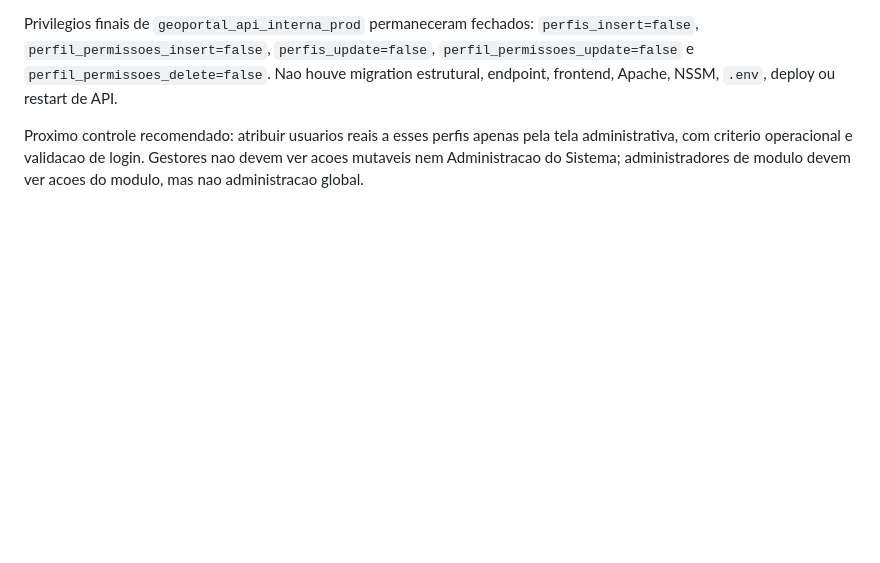
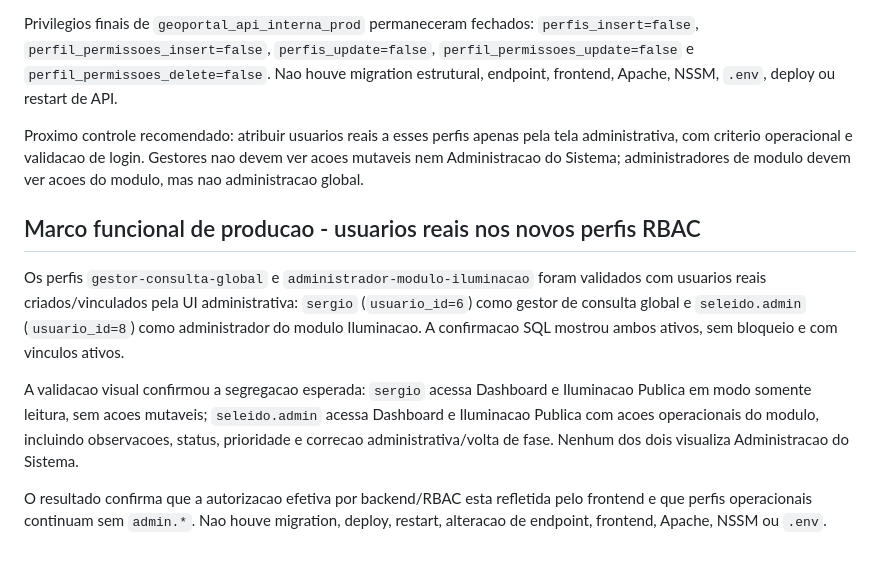
Before and after one commit to apschisky/geoportal-amambai, a Markdown page: geoportal-vite/docs/SECURITY-HARDENING-PLAN.md, the part around the change. GitHub-like rendering; blank space fills up the shorter version.

```diff
--- a/geoportal-vite/docs/SECURITY-HARDENING-PLAN.md
+++ b/geoportal-vite/docs/SECURITY-HARDENING-PLAN.md
@@ -492,3 +492,11 @@ Foram criados os perfis `gestor-consulta-global` (`id=3`) e `administrador-modul
 Privilegios finais de `geoportal_api_interna_prod` permaneceram fechados: `perfis_insert=false`, `perfil_permissoes_insert=false`, `perfis_update=false`, `perfil_permissoes_update=false` e `perfil_permissoes_delete=false`. Nao houve migration estrutural, endpoint, frontend, Apache, NSSM, `.env`, deploy ou restart de API.
 
 Proximo controle recomendado: atribuir usuarios reais a esses perfis apenas pela tela administrativa, com criterio operacional e validacao de login. Gestores nao devem ver acoes mutaveis nem Administracao do Sistema; administradores de modulo devem ver acoes do modulo, mas nao administracao global.
+
+## Marco funcional de producao - usuarios reais nos novos perfis RBAC
+
+Os perfis `gestor-consulta-global` e `administrador-modulo-iluminacao` foram validados com usuarios reais criados/vinculados pela UI administrativa: `sergio` (`usuario_id=6`) como gestor de consulta global e `seleido.admin` (`usuario_id=8`) como administrador do modulo Iluminacao. A confirmacao SQL mostrou ambos ativos, sem bloqueio e com vinculos ativos.
+
+A validacao visual confirmou a segregacao esperada: `sergio` acessa Dashboard e Iluminacao Publica em modo somente leitura, sem acoes mutaveis; `seleido.admin` acessa Dashboard e Iluminacao Publica com acoes operacionais do modulo, incluindo observacoes, status, prioridade e correcao administrativa/volta de fase. Nenhum dos dois visualiza Administracao do Sistema.
+
+O resultado confirma que a autorizacao efetiva por backend/RBAC esta refletida pelo frontend e que perfis operacionais continuam sem `admin.*`. Nao houve migration, deploy, restart, alteracao de endpoint, frontend, Apache, NSSM ou `.env`.
```
Also changed, not shown: geoportal-vite/docs/INTERNAL-AUTHORIZATION-PLAN.md (+14 -0 lines), geoportal-vite/docs/TESTING-PLAN.md (+12 -0 lines).
